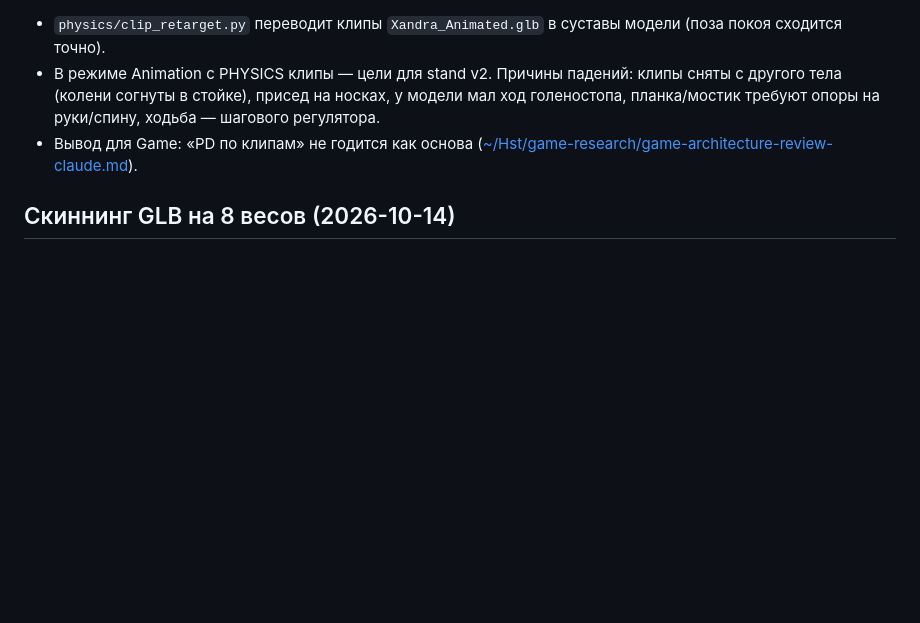
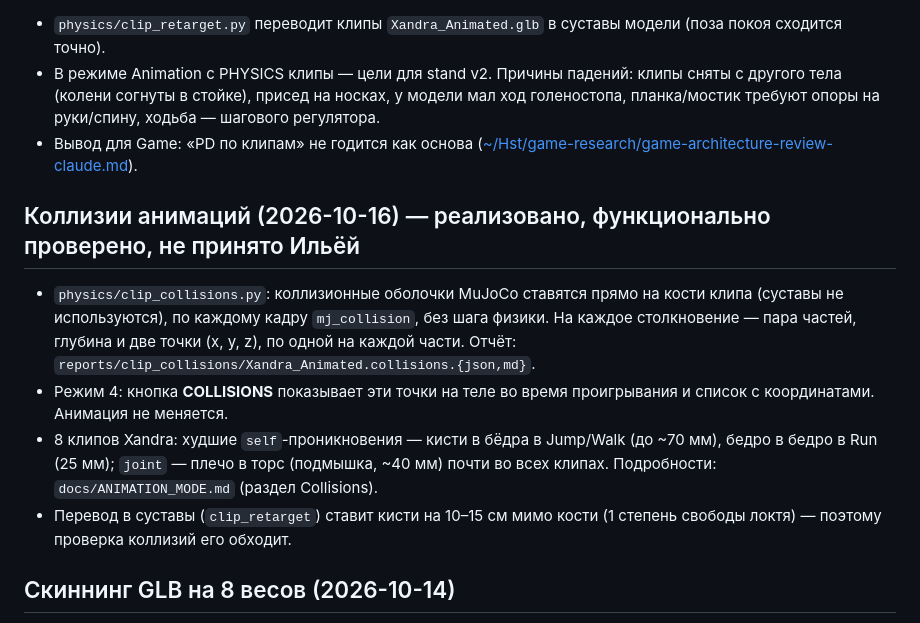
Before and after one commit to ilyxas/HumanoidAlpha, a Markdown page: docs/status.md, the part around the change. Drawn GitHub-style; blank space fills up the shorter version.

```diff
--- a/docs/status.md
+++ b/docs/status.md
@@ -33,6 +33,13 @@
 - В режиме Animation c PHYSICS клипы — цели для stand v2. Причины падений: клипы сняты с другого тела (колени согнуты в стойке), присед на носках, у модели мал ход голеностопа, планка/мостик требуют опоры на руки/спину, ходьба — шагового регулятора.
 - Вывод для Game: «PD по клипам» не годится как основа ([~/Hst/game-research/game-architecture-review-claude.md](../../../Hst/game-research/game-architecture-review-claude.md)).
 
+## Коллизии анимаций (2026-10-16) — реализовано, функционально проверено, не принято Ильёй
+
+- `physics/clip_collisions.py`: коллизионные оболочки MuJoCo ставятся прямо на кости клипа (суставы не используются), по каждому кадру `mj_collision`, без шага физики. На каждое столкновение — пара частей, глубина и две точки (x, y, z), по одной на каждой части. Отчёт: `reports/clip_collisions/Xandra_Animated.collisions.{json,md}`.
+- Режим 4: кнопка **COLLISIONS** показывает эти точки на теле во время проигрывания и список с координатами. Анимация не меняется.
+- 8 клипов Xandra: худшие `self`-проникновения — кисти в бёдра в Jump/Walk (до ~70 мм), бедро в бедро в Run (25 мм); `joint` — плечо в торс (подмышка, ~40 мм) почти во всех клипах. Подробности: `docs/ANIMATION_MODE.md` (раздел Collisions).
+- Перевод в суставы (`clip_retarget`) ставит кисти на 10–15 см мимо кости (1 степень свободы локтя) — поэтому проверка коллизий его обходит.
+
 ## Скиннинг GLB на 8 весов (2026-10-14)
 - `assets/Xandra_Animated.glb` (Wardrobe v07) экспортирован с 8 весами на вершину (`JOINTS_1`/`WEIGHTS_1`). Штатный three.js r170 читает только 4, а GLTFLoader перенормирует их, отчего края одежды и кружево рвутся.
 - Восстановлен `viewer/human/skin8.js`: прежний файл потерян при сбросе 13.10 и в stash не нашёлся. Он отменяет перенормировку и добавляет в шейдер ещё 4 кости. Подключён в режиме Animation (`viewer/animation.js`): 15 из 19 мешей патчатся, ошибок в консоли нет. Тени считаются по 4 костям.
```
Also changed, not shown: docs/ANIMATION_MODE.md (+31 -0 lines), docs/TODO.md (+7 -0 lines).
